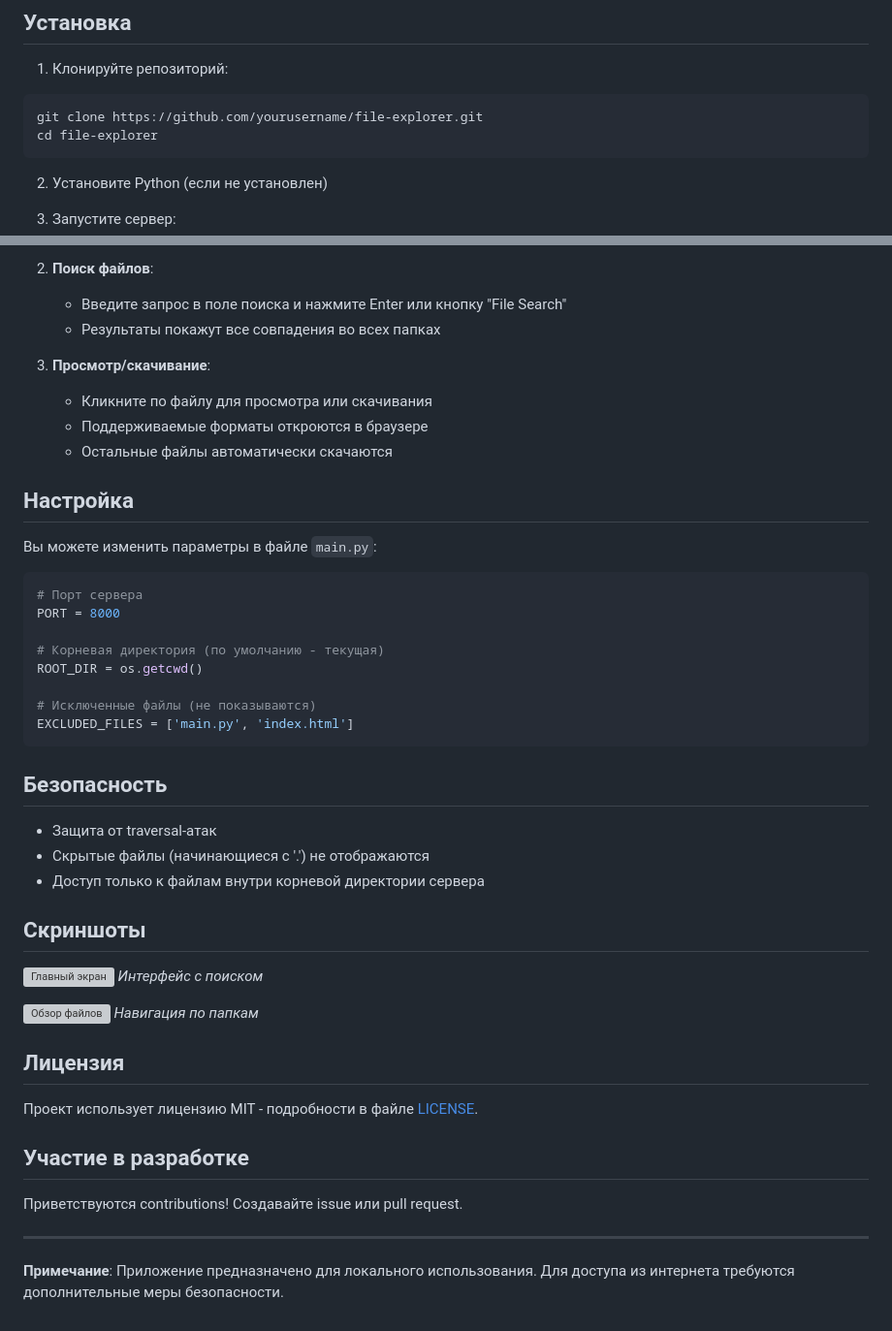
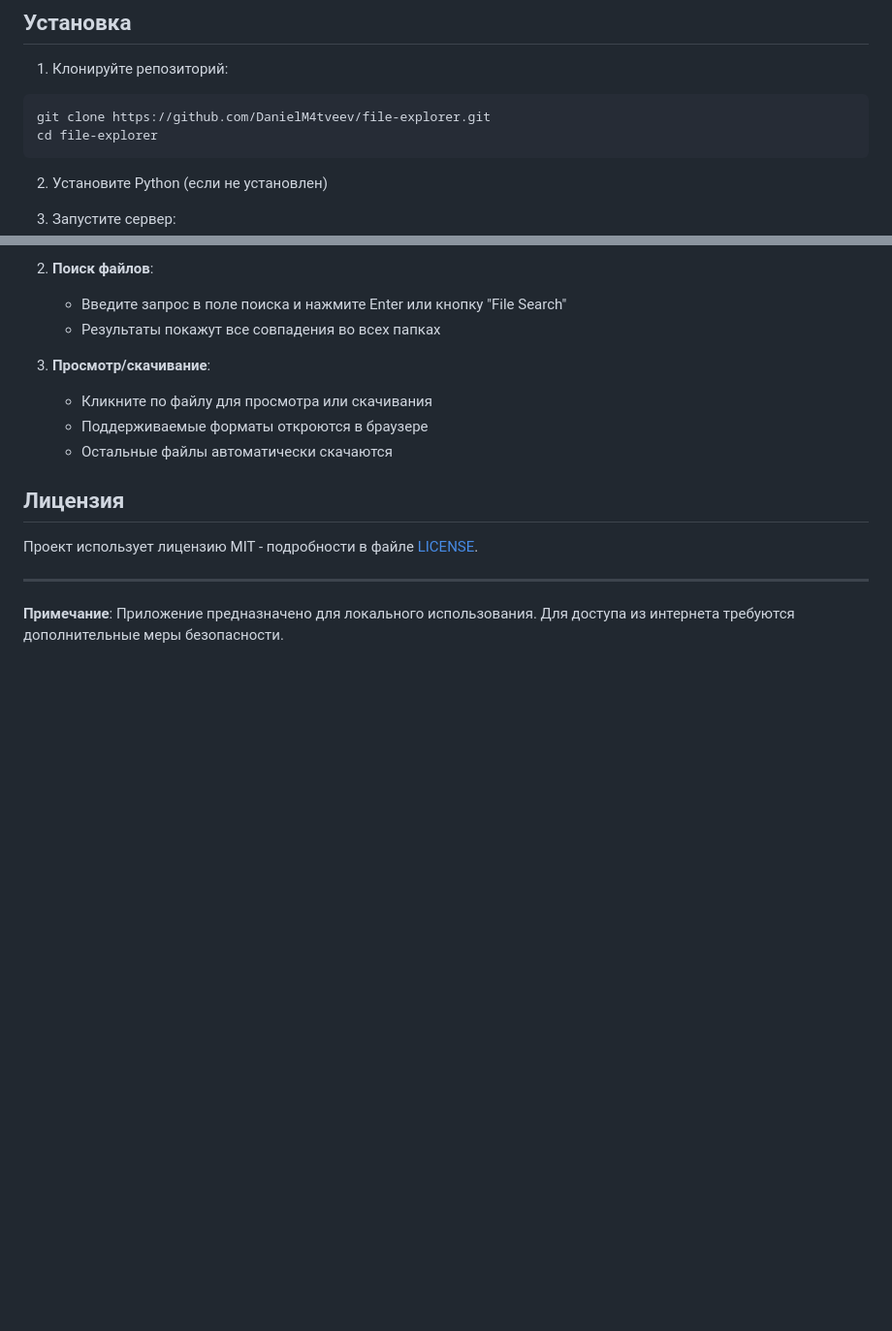
Before and after one commit to DanielM4tveev/WebServerHome, a Markdown page: README.md, 2 parts joined by grey strips. Shown at 97% size. GitHub-like rendering; blank space fills up the shorter version; grey boxes are pictures that could not be loaded.

````diff
--- a/README.md
+++ b/README.md
@@ -26,7 +24,7 @@
 
 1. Клонируйте репозиторий:
 ```bash
-git clone https://github.com/yourusername/file-explorer.git
+git clone https://github.com/DanielM4tveev/file-explorer.git
 cd file-explorer
 ```
 
@@ -57,43 +55,10 @@ http://localhost:8000
    - Поддерживаемые форматы откроются в браузере
    - Остальные файлы автоматически скачаются
 
-## Настройка
-
-Вы можете изменить параметры в файле `main.py`:
-
-```python
-# Порт сервера
-PORT = 8000
-
-# Корневая директория (по умолчанию - текущая)
-ROOT_DIR = os.getcwd()
-
-# Исключенные файлы (не показываются)
-EXCLUDED_FILES = ['main.py', 'index.html']
-```
-
-## Безопасность
-
-- Защита от traversal-атак
-- Скрытые файлы (начинающиеся с '.') не отображаются
-- Доступ только к файлам внутри корневой директории сервера
-
-## Скриншоты
-
-![Главный экран](screenshot1.png)
-*Интерфейс с поиском*
-
-![Обзор файлов](screenshot2.png)
-*Навигация по папкам*
-
 ## Лицензия
 
 Проект использует лицензию MIT - подробности в файле [LICENSE](LICENSE).
 
-## Участие в разработке
-
-Приветствуются contributions! Создавайте issue или pull request.
-
 ---
 
 **Примечание**: Приложение предназначено для локального использования. Для доступа из интернета требуются дополнительные меры безопасности.
````
Also changed, not shown: other parts of README.md (+0 -2 lines).
